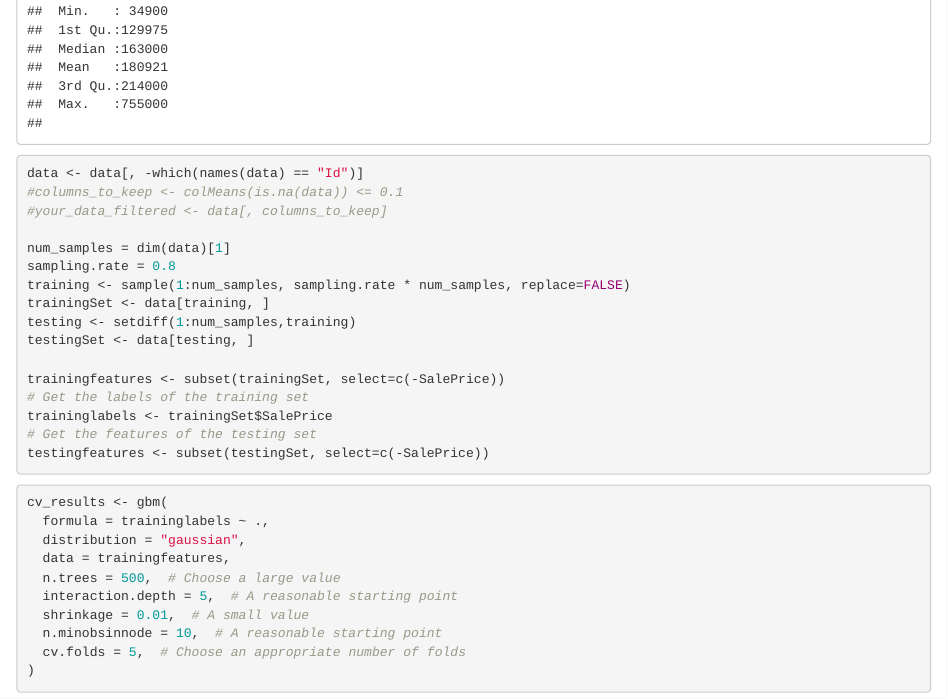
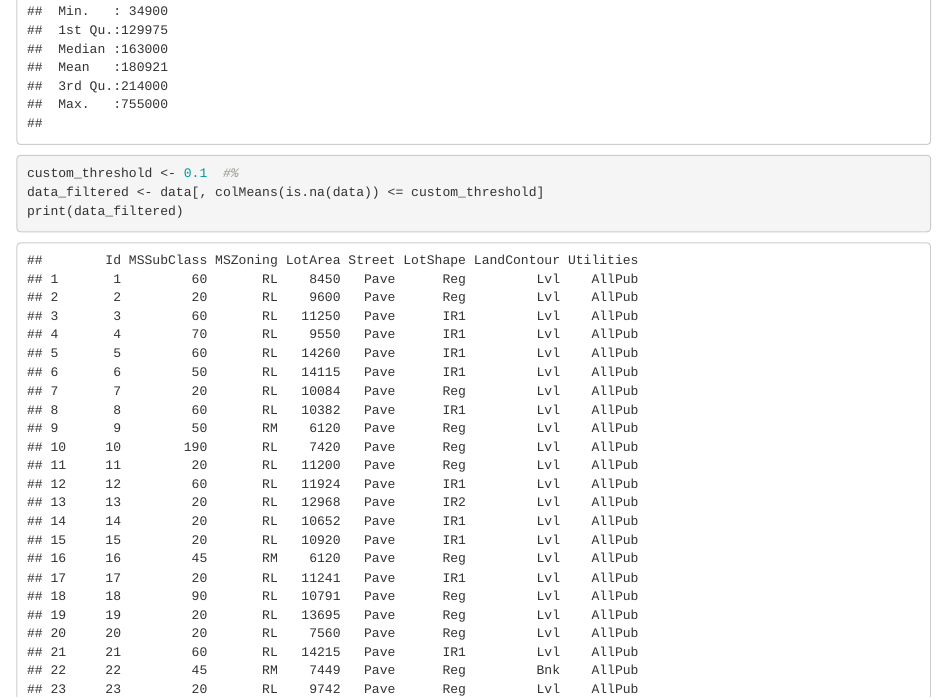
Before and after one commit to siennaluong/GradientBoosting, an R Markdown document (GradientBoosting.Rmd): the page in a window 1100 px wide, from 4830 px down. Rendered offline with R 4.5, knitr and Pandoc, with nearby package versions; code that draws random numbers runs with fixed seeds of ours; some code elsewhere in the file could not run offline; common packages that the code uses without loading them are loaded.

Commit message:
Remove column with more than 10% of empty value

````diff
--- a/GradientBoosting.Rmd
+++ b/GradientBoosting.Rmd
@@ -16,16 +16,19 @@ summary(data)
 
 
 ```{r}
-data <- data[, -which(names(data) == "Id")]
-#columns_to_keep <- colMeans(is.na(data)) <= 0.1
-#your_data_filtered <- data[, columns_to_keep]
+custom_threshold <- 0.1  #%
+data_filtered <- data[, colMeans(is.na(data)) <= custom_threshold]
+print(data_filtered)
+```
 
-num_samples = dim(data)[1]
+
+```{r}
+num_samples = dim(data_filtered)[1]
 sampling.rate = 0.8
 training <- sample(1:num_samples, sampling.rate * num_samples, replace=FALSE)
-trainingSet <- data[training, ]
+trainingSet <- data_filtered[training, ]
 testing <- setdiff(1:num_samples,training)
-testingSet <- data[testing, ]
+testingSet <- data_filtered[testing, ]
 
 trainingfeatures <- subset(trainingSet, select=c(-SalePrice))
 # Get the labels of the training set
@@ -33,20 +36,13 @@ traininglabels <- trainingSet$SalePrice
 # Get the features of the testing set
 testingfeatures <- subset(testingSet, select=c(-SalePrice))
 ```
+
+
 ```{r}
 
 
 ```
 
 ```{r}
-cv_results <- gbm(
-  formula = traininglabels ~ .,
-  distribution = "gaussian",
-  data = trainingfeatures,
-  n.trees = 500,  # Choose a large value
-  interaction.depth = 5,  # A reasonable starting point
-  shrinkage = 0.01,  # A small value
-  n.minobsinnode = 10,  # A reasonable starting point
-  cv.folds = 5,  # Choose an appropriate number of folds
-)
+
 ```
````
Also changed, not shown: GradientBoosting.nb.html.
